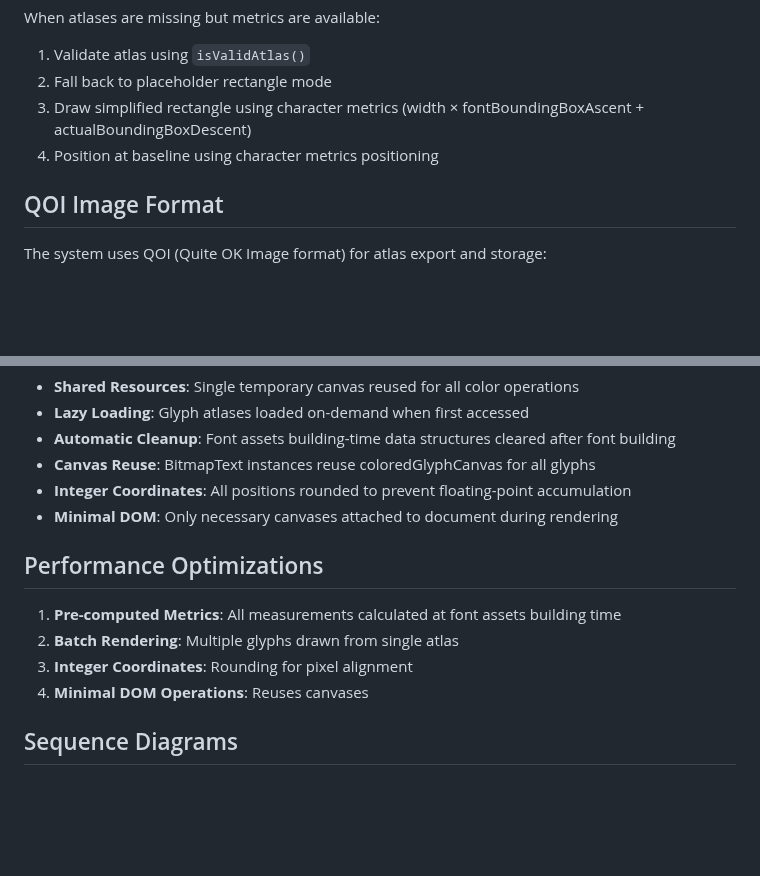
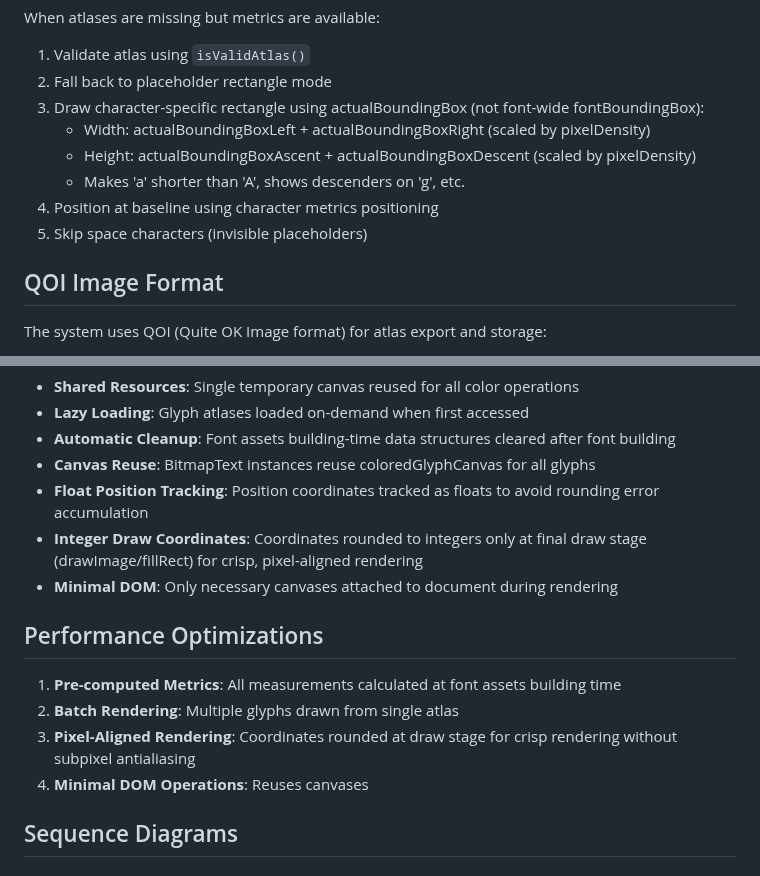
Before and after one commit to davidedc/BitmapText.js, a Markdown page: docs/ARCHITECTURE.md, 2 parts joined by grey strips. GitHub-like rendering; blank space fills up the shorter version.

Commit message:
doc updates following previous commit(s)

```diff
--- a/docs/ARCHITECTURE.md
+++ b/docs/ARCHITECTURE.md
@@ -439,8 +439,12 @@ To support compound emojis would require:
   When atlases are missing but metrics are available:
   1. Validate atlas using `isValidAtlas()`
   2. Fall back to placeholder rectangle mode
-  3. Draw simplified rectangle using character metrics (width × fontBoundingBoxAscent + actualBoundingBoxDescent)
+  3. Draw character-specific rectangle using actualBoundingBox (not font-wide fontBoundingBox):
+     - Width: actualBoundingBoxLeft + actualBoundingBoxRight (scaled by pixelDensity)
+     - Height: actualBoundingBoxAscent + actualBoundingBoxDescent (scaled by pixelDensity)
+     - Makes 'a' shorter than 'A', shows descenders on 'g', etc.
   4. Position at baseline using character metrics positioning
+  5. Skip space characters (invisible placeholders)
 
   ## QOI Image Format
 
@@ -500,14 +504,15 @@ To support compound emojis would require:
   - **Lazy Loading**: Glyph atlases loaded on-demand when first accessed
   - **Automatic Cleanup**: Font assets building-time data structures cleared after font building
   - **Canvas Reuse**: BitmapText instances reuse coloredGlyphCanvas for all glyphs
-  - **Integer Coordinates**: All positions rounded to prevent floating-point accumulation
+  - **Float Position Tracking**: Position coordinates tracked as floats to avoid rounding error accumulation
+  - **Integer Draw Coordinates**: Coordinates rounded to integers only at final draw stage (drawImage/fillRect) for crisp, pixel-aligned rendering
   - **Minimal DOM**: Only necessary canvases attached to document during rendering
 
   ## Performance Optimizations
 
   1. **Pre-computed Metrics**: All measurements calculated at font assets building time
   2. **Batch Rendering**: Multiple glyphs drawn from single atlas
-  3. **Integer Coordinates**: Rounding for pixel alignment
+  3. **Pixel-Aligned Rendering**: Coordinates rounded at draw stage for crisp rendering without subpixel antialiasing
   4. **Minimal DOM Operations**: Reuses canvases
 
   ## Sequence Diagrams
```
Also changed, not shown: docs/CLAUDE.md (+1 -1 lines).
